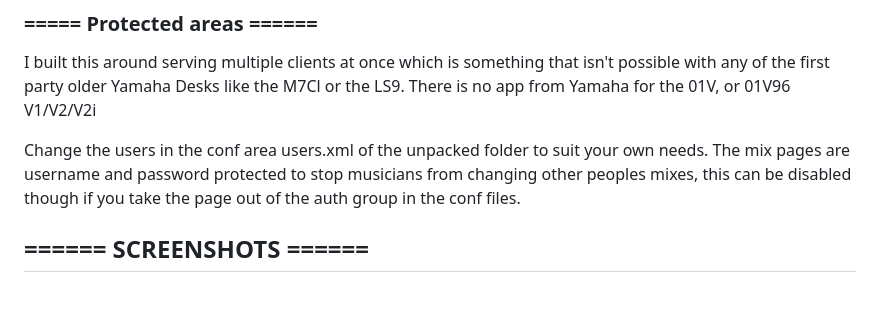
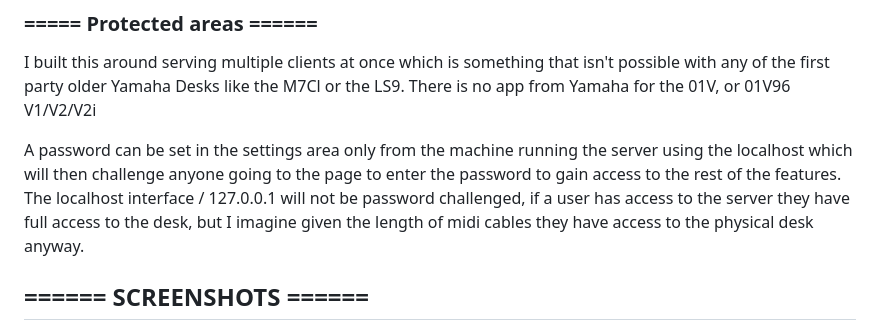
Before and after one commit to unseatedsun1402/YamahaMixerControl, a Markdown page: README.md, the part around one of its changes. Drawn GitHub-style; blank space fills up the shorter version.

```diff
--- a/README.md
+++ b/README.md
@@ -77,7 +77,8 @@ You can either edit the channels.json resource in the webapps/MidiControl area o
 
 I built this around serving multiple clients at once which is something that isn't possible with any of the first party older Yamaha Desks like the M7Cl or the LS9. There is no app from Yamaha for the 01V, or 01V96 V1/V2/V2i
 
-Change the users in the conf area users.xml of the unpacked folder to suit your own needs. The mix pages are username and password protected to stop musicians from changing other peoples mixes, this can be disabled though if you take the page out of the auth group in the conf files.
+A password can be set in the settings area only from the machine running the server using the localhost which will then challenge anyone going to the page to enter the password to gain access to the rest of the features.
+The localhost interface / 127.0.0.1 will not be password challenged, if a user has access to the server they have full access to the desk, but I imagine given the length of midi cables they have access to the physical desk anyway.
 
 ## ====== SCREENSHOTS ======
 <img width="2808" height="2324" alt="Screenshot 2026-11-09 231543" src="https://github.com/user-attachments/assets/6f7bef24-8642-4e87-b330-e6bc200da47a" />
```
Also changed, not shown: other parts of README.md (+1 -1 lines).
